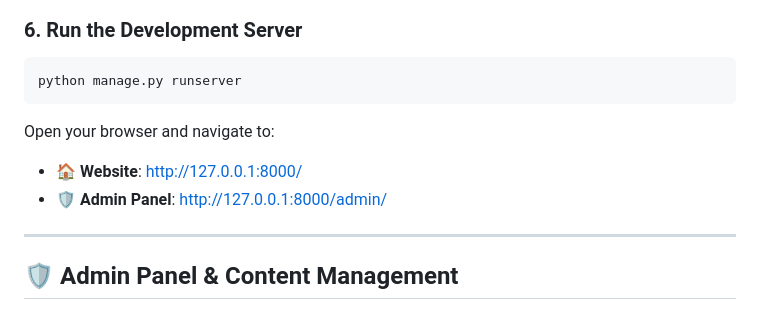
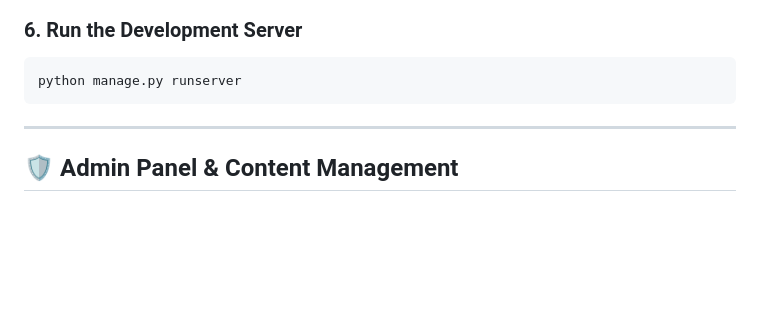
Before and after one commit to Dhruveshbhamare11/Domain-Club-website, a Markdown page: README.md, the part around the change. GitHub-like rendering; blank space fills up the shorter version.

Commit message:
Remove links to website and admin panel
Removed website and admin panel links from README.

````diff
--- a/README.md
+++ b/README.md
@@ -137,9 +137,6 @@ python manage.py createsuperuser
 python manage.py runserver
 ```
 
-Open your browser and navigate to:
-- 🏠 **Website**: [http://127.0.0.1:8000/](http://127.0.0.1:8000/)
-- 🛡️ **Admin Panel**: [http://127.0.0.1:8000/admin/](http://127.0.0.1:8000/admin/)
 
 ---
 
````
